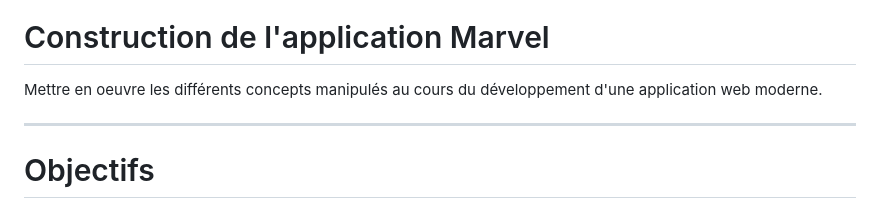
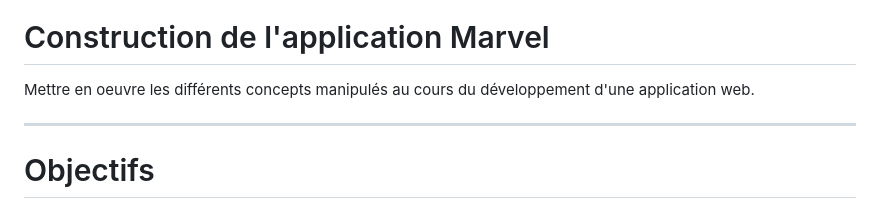
Before and after one commit to but-sd/prez, a Markdown page: slides/marvel-app.md, the part around the change. GitHub-like rendering.

Commit message:
update: refine description of application development concepts in marvel-app.md

```diff
--- a/slides/marvel-app.md
+++ b/slides/marvel-app.md
@@ -46,7 +46,7 @@ document.addEventListener('DOMContentLoaded', function() {
 
 # Construction de l'application Marvel
 
-Mettre en oeuvre les différents concepts manipulés au cours du développement d'une application web moderne.
+Mettre en oeuvre les différents concepts manipulés au cours du développement d'une application web.
 
 ---
 
```
